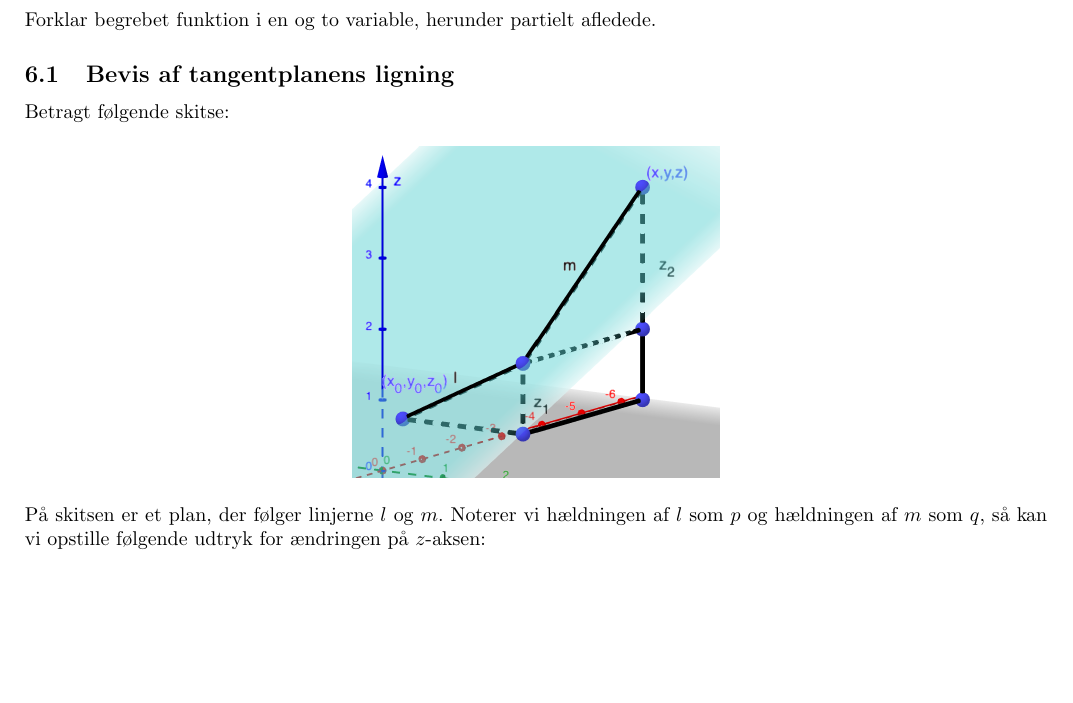
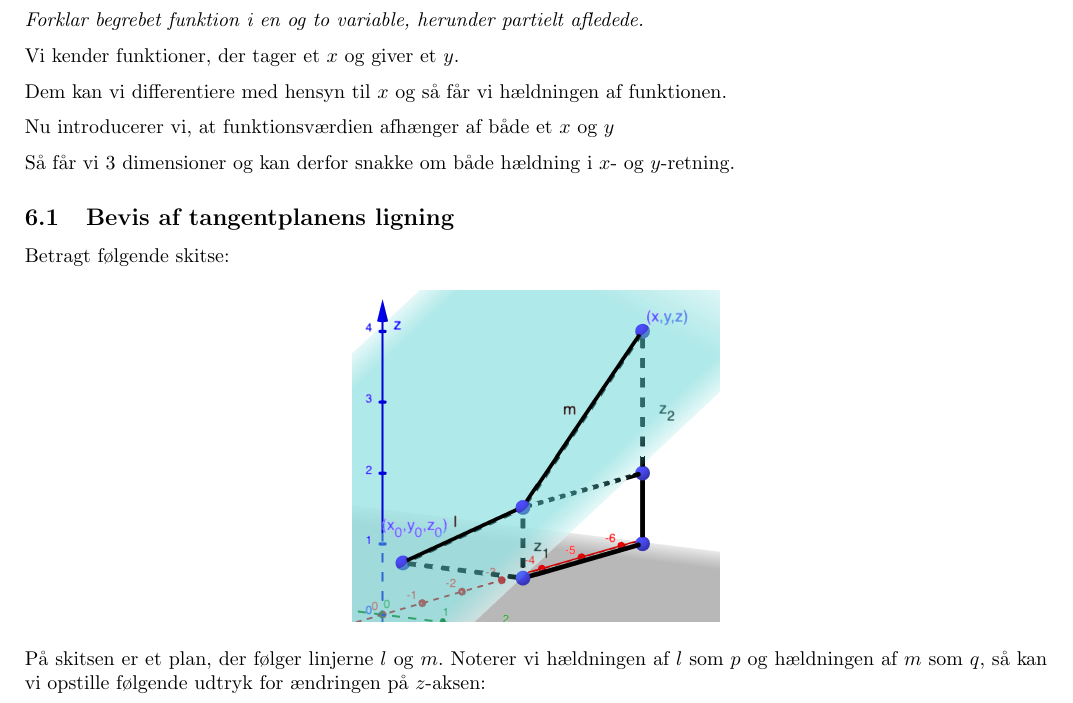
Before and after one commit to oscarspalk/mat_beviser, a LaTeX document (main.tex, which reads parts/6_funktioner_2_variable.tex): part of page 10 of 23, cut so that both start at the same text, the shorter picture padded with empty space. Compiled offline with pdfLaTeX.

Commit message:
okay after pizza

```diff
--- a/parts/6_funktioner_2_variable.tex
+++ b/parts/6_funktioner_2_variable.tex
@@ -1,7 +1,14 @@
-
 \section{Funktioner i to variable og differentialregning}
 
-Forklar begrebet funktion i en og to variable, herunder partielt afledede.
+\emph{Forklar begrebet funktion i en og to variable, herunder partielt afledede.}
+
+Vi kender funktioner, der tager et $x$ og giver et $y$.
+
+Dem kan vi differentiere med hensyn til $x$ og så får vi hældningen af funktionen.
+
+Nu introducerer vi, at funktionsværdien afhænger af både et $x$ og $y$
+
+Så får vi 3 dimensioner og kan derfor snakke om både hældning i $x$- og $y$-retning.
 
 \subsection{Bevis af tangentplanens ligning}
 
```
Also changed, not shown: main.pdf, 3 other files.
